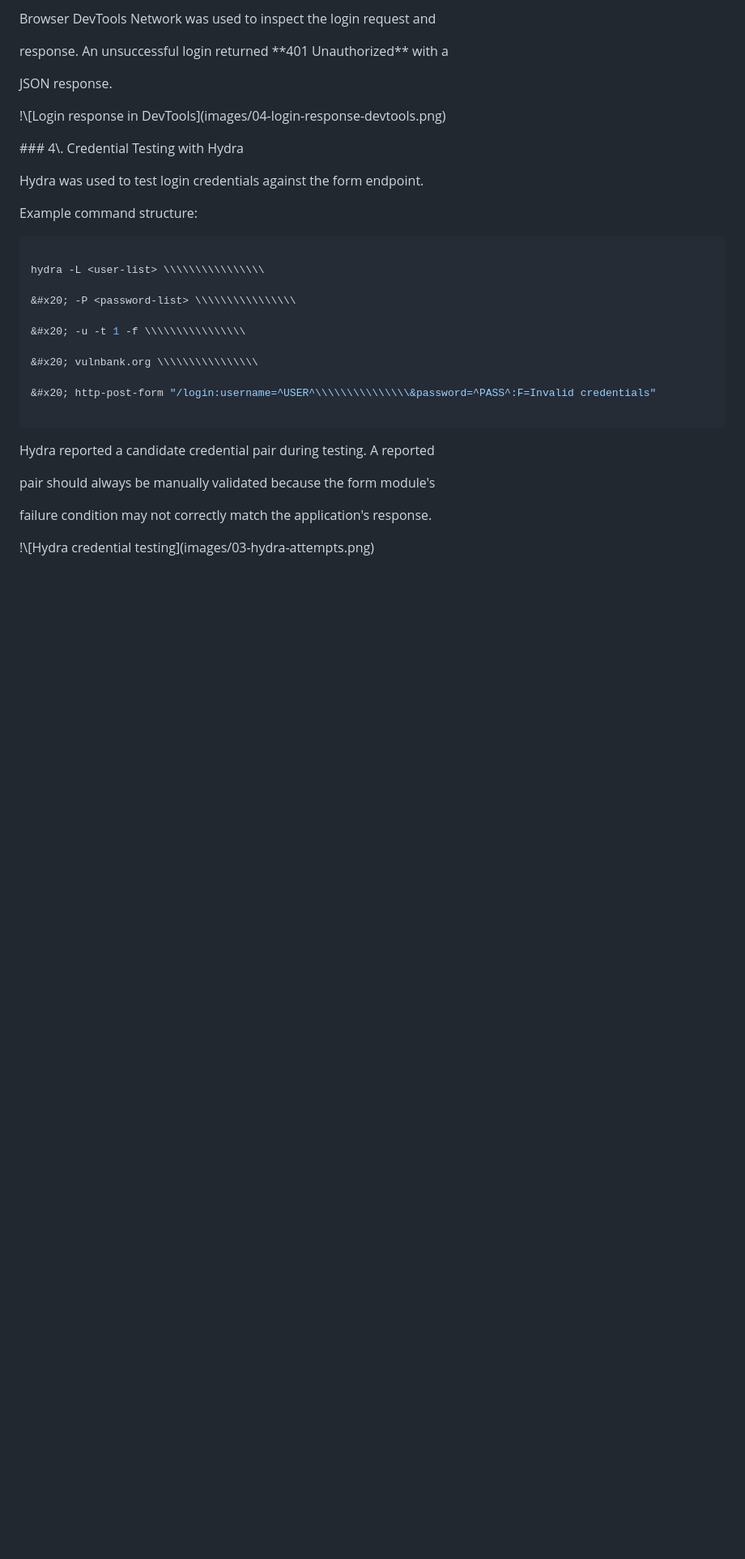
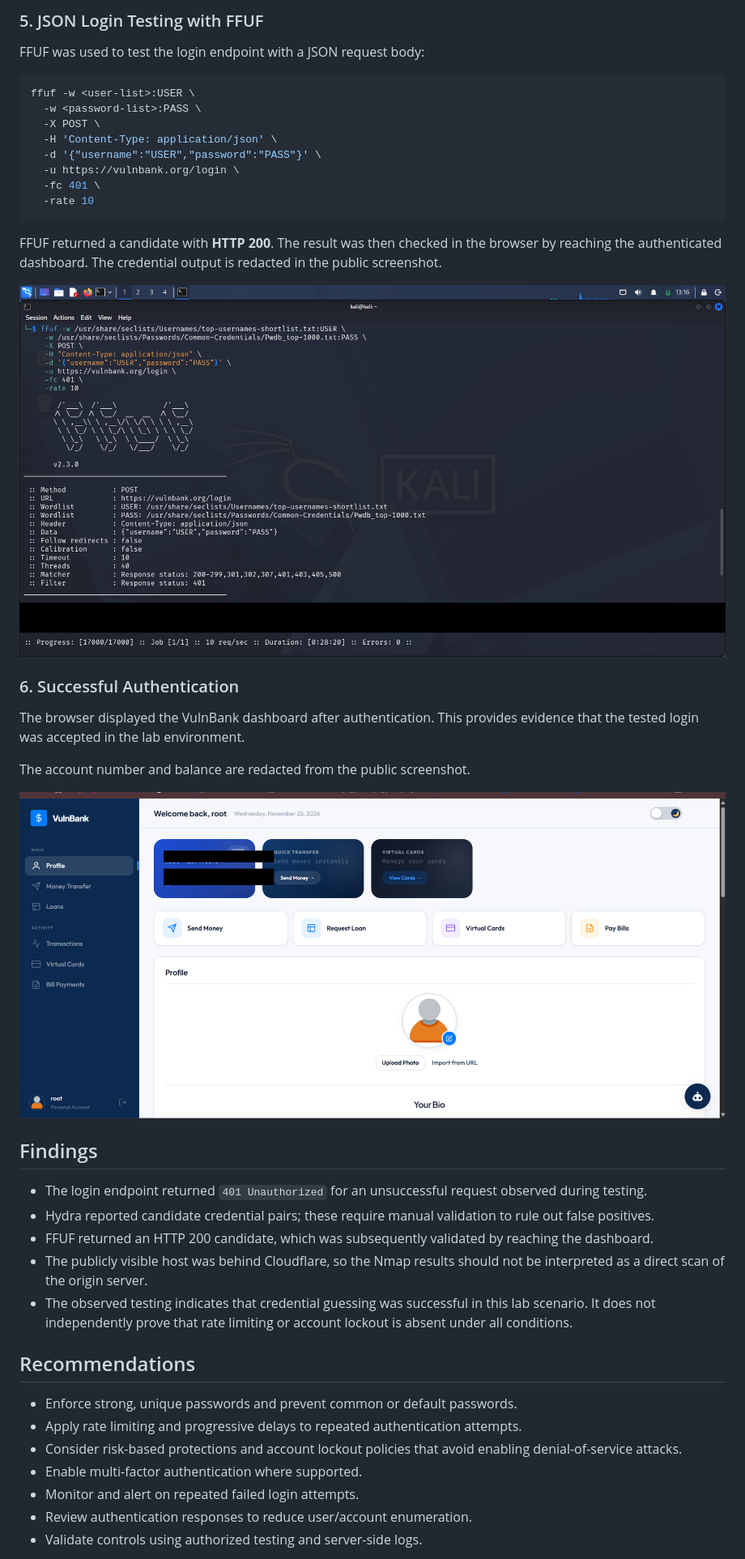
Before and after one commit to valentina-hayajneh/VulnBank-Authentication-Brute-Force, a Markdown page: README.md, the part around one of its changes. Shown at 81% size. GitHub-like rendering; pictures changed too: images/pic5.png, images/pic6.png; blank space fills up the shorter version.

Commit message:
Update README and add screenshots

````diff
--- a/README.md
+++ b/README.md
@@ -172,53 +81,46 @@ POST https://vulnbank.org/login
 
-Browser DevTools Network was used to inspect the login request and
+### 5. JSON Login Testing with FFUF
 
-response. An unsuccessful login returned \*\*401 Unauthorized\*\* with a
+FFUF was used to test the login endpoint with a JSON request body:
 
-JSON response.
-
-
-
-!\\\[Login response in DevTools](images/04-login-response-devtools.png)
-
-
-
-\### 4\\. Credential Testing with Hydra
-
-
-
-Hydra was used to test login credentials against the form endpoint.
-
-
-
-Example command structure:
-
-
-
-``` bash
-
-hydra -L <user-list> \\\\\\\\\\\\\\\\
-
-&#x20; -P <password-list> \\\\\\\\\\\\\\\\
-
-&#x20; -u -t 1 -f \\\\\\\\\\\\\\\\
-
-&#x20; vulnbank.org \\\\\\\\\\\\\\\\
-
-&#x20; http-post-form "/login:username=^USER^\\\\\\\\\\\\\\\&password=^PASS^:F=Invalid credentials"
-
+```bash
+ffuf -w <user-list>:USER \
+  -w <password-list>:PASS \
+  -X POST \
+  -H 'Content-Type: application/json' \
+  -d '{"username":"USER","password":"PASS"}' \
+  -u https://vulnbank.org/login \
+  -fc 401 \
+  -rate 10
 ```
 
+FFUF returned a candidate with **HTTP 200**. The result was then checked in the browser by reaching the authenticated dashboard. The credential output is redacted in the public screenshot.
 
+![FFUF login testing](./images/pic5.png)
 
-Hydra reported a candidate credential pair during testing. A reported
+### 6. Successful Authentication
 
-pair should always be manually validated because the form module's
+The browser displayed the VulnBank dashboard after authentication. This provides evidence that the tested login was accepted in the lab environment.
 
-failure condition may not correctly match the application's response.
+The account number and balance are redacted from the public screenshot.
 
+![Authenticated dashboard](./images/pic6.png)
 
+## Findings
 
-!\\\[Hydra credential testing](images/03-hydra-attempts.png)
+- The login endpoint returned `401 Unauthorized` for an unsuccessful request observed during testing.
+- Hydra reported candidate credential pairs; these require manual validation to rule out false positives.
+- FFUF returned an HTTP 200 candidate, which was subsequently validated by reaching the dashboard.
+- The publicly visible host was behind Cloudflare, so the Nmap results should not be interpreted as a direct scan of the origin server.
+- The observed testing indicates that credential guessing was successful in this lab scenario. It does not independently prove that rate limiting or account lockout is absent under all conditions.
 
+## Recommendations
 
+- Enforce strong, unique passwords and prevent common or default passwords.
+- Apply rate limiting and progressive delays to repeated authentication attempts.
+- Consider risk-based protections and account lockout policies that avoid enabling denial-of-service attacks.
+- Enable multi-factor authentication where supported.
+- Monitor and alert on repeated failed login attempts.
+- Review authentication responses to reduce user/account enumeration.
+- Validate controls using authorized testing and server-side logs.
 
````
Also changed, not shown: other parts of README.md (+50 -281 lines), images/pic1.png, images/pic2.png, images/pic3.png, images/pic4.png.
